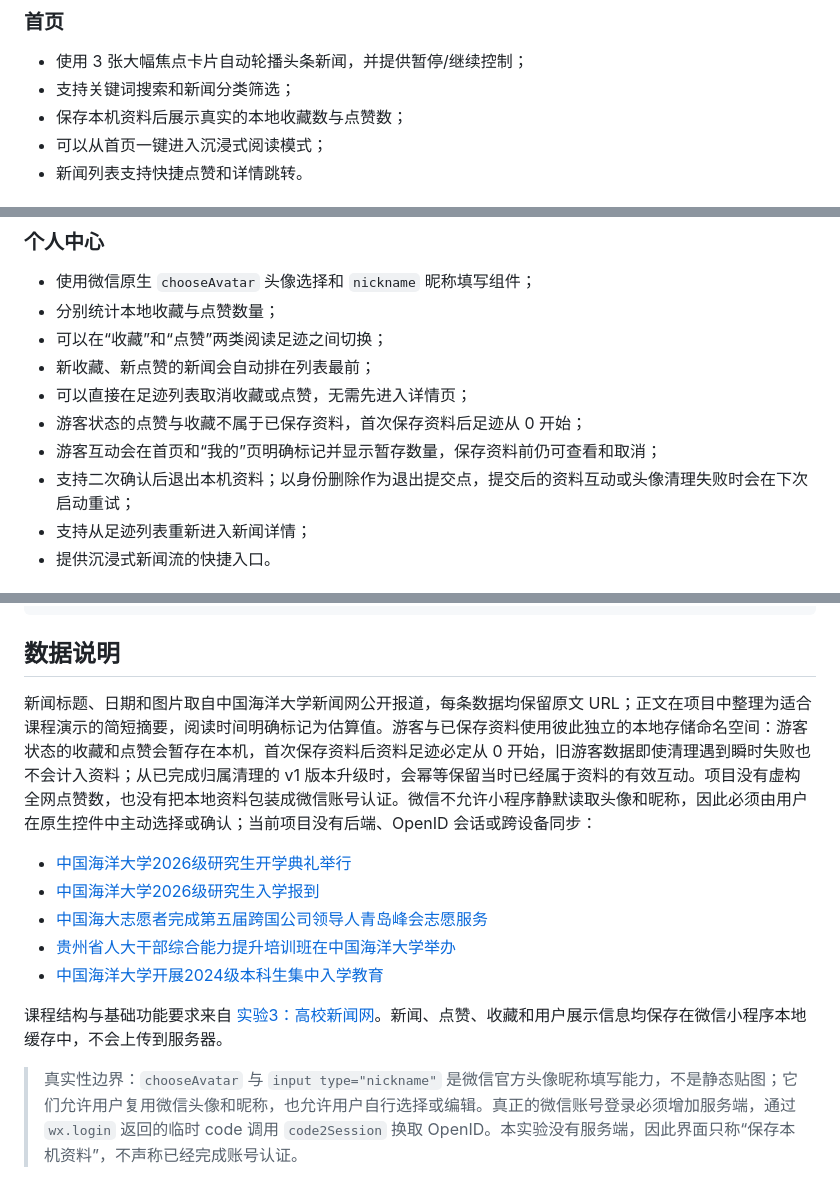
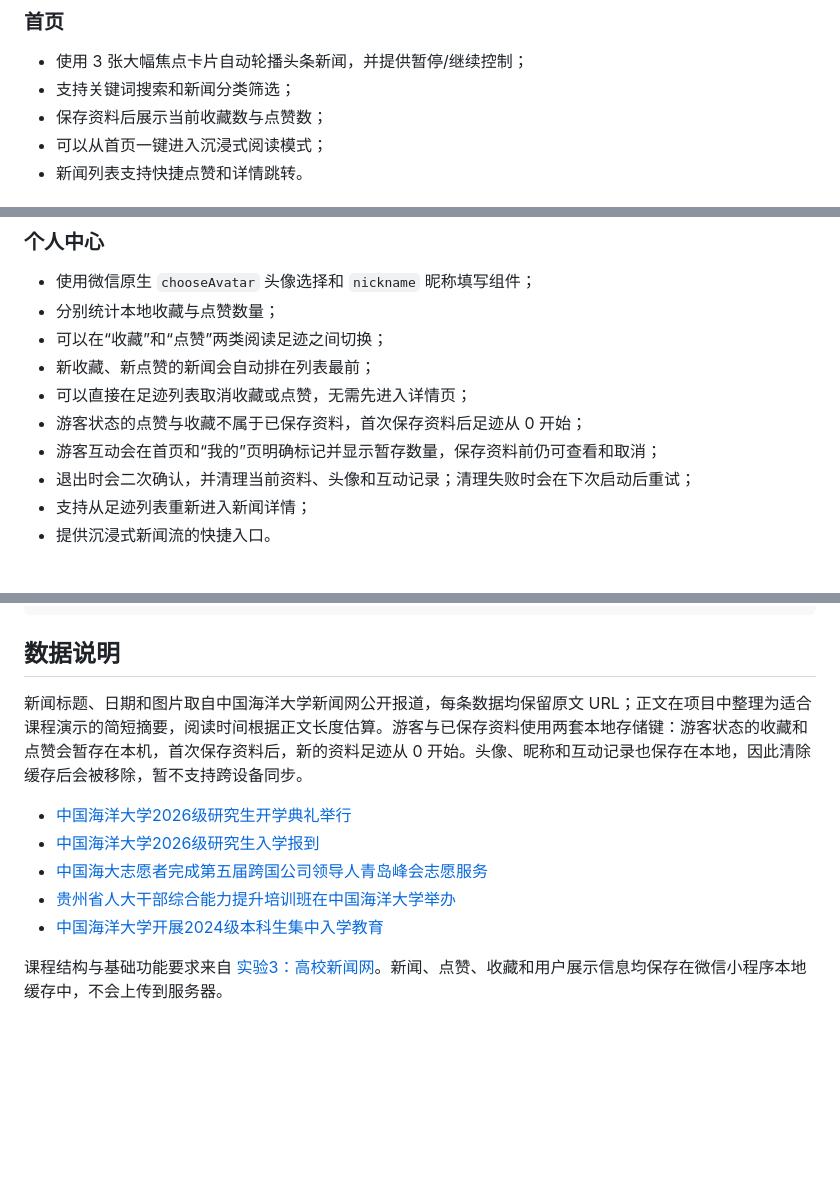
Before and after one commit to SeanYuanWSY/ouc-mobile-software-development-2026-summer, a Markdown page: lab03-campus-news-miniprogram/README.md, 3 parts joined by grey strips. GitHub-like rendering; blank space fills up the shorter version.

Commit message:
docs: simplify lab3 implementation notes

```diff
--- a/lab03-campus-news-miniprogram/README.md
+++ b/lab03-campus-news-miniprogram/README.md
@@ -8,7 +8,7 @@
 
 - 使用 3 张大幅焦点卡片自动轮播头条新闻，并提供暂停/继续控制；
 - 支持关键词搜索和新闻分类筛选；
-- 保存本机资料后展示真实的本地收藏数与点赞数；
+- 保存资料后展示当前收藏数与点赞数；
 - 可以从首页一键进入沉浸式阅读模式；
 - 新闻列表支持快捷点赞和详情跳转。
 
@@ -37,7 +37,7 @@
 - 可以直接在足迹列表取消收藏或点赞，无需先进入详情页；
 - 游客状态的点赞与收藏不属于已保存资料，首次保存资料后足迹从 0 开始；
 - 游客互动会在首页和“我的”页明确标记并显示暂存数量，保存资料前仍可查看和取消；
-- 支持二次确认后退出本机资料；以身份删除作为退出提交点，提交后的资料互动或头像清理失败时会在下次启动重试；
+- 退出时会二次确认，并清理当前资料、头像和互动记录；清理失败时会在下次启动后重试；
 - 支持从足迹列表重新进入新闻详情；
 - 提供沉浸式新闻流的快捷入口。
 
@@ -83,7 +83,7 @@ lab03-campus-news-miniprogram/
 
 ## 数据说明
 
-新闻标题、日期和图片取自中国海洋大学新闻网公开报道，每条数据均保留原文 URL；正文在项目中整理为适合课程演示的简短摘要，阅读时间明确标记为估算值。游客与已保存资料使用彼此独立的本地存储命名空间：游客状态的收藏和点赞会暂存在本机，首次保存资料后资料足迹必定从 0 开始，旧游客数据即使清理遇到瞬时失败也不会计入资料；从已完成归属清理的 v1 版本升级时，会幂等保留当时已经属于资料的有效互动。项目没有虚构全网点赞数，也没有把本地资料包装成微信账号认证。微信不允许小程序静默读取头像和昵称，因此必须由用户在原生控件中主动选择或确认；当前项目没有后端、OpenID 会话或跨设备同步：
+新闻标题、日期和图片取自中国海洋大学新闻网公开报道，每条数据均保留原文 URL；正文在项目中整理为适合课程演示的简短摘要，阅读时间根据正文长度估算。游客与已保存资料使用两套本地存储键：游客状态的收藏和点赞会暂存在本机，首次保存资料后，新的资料足迹从 0 开始。头像、昵称和互动记录也保存在本地，因此清除缓存后会被移除，暂不支持跨设备同步。
 
 - [中国海洋大学2026级研究生开学典礼举行](https://news.ouc.edu.cn/2026/0824/c91a122559/page.htm)
 - [中国海洋大学2026级研究生入学报到](https://news.ouc.edu.cn/2026/0824/c91a122555/page.htm)
@@ -92,5 +92,3 @@ lab03-campus-news-miniprogram/
 - [中国海洋大学开展2024级本科生集中入学教育](https://news.ouc.edu.cn/2024/0829/c550a117172/page.htm)
 
 课程结构与基础功能要求来自 [实验3：高校新闻网](https://oucai.club/classes/Mobile/lab03)。新闻、点赞、收藏和用户展示信息均保存在微信小程序本地缓存中，不会上传到服务器。
-
-> 真实性边界：`chooseAvatar` 与 `input type="nickname"` 是微信官方头像昵称填写能力，不是静态贴图；它们允许用户复用微信头像和昵称，也允许用户自行选择或编辑。真正的微信账号登录必须增加服务端，通过 `wx.login` 返回的临时 code 调用 `code2Session` 换取 OpenID。本实验没有服务端，因此界面只称“保存本机资料”，不声称已经完成账号认证。
```
